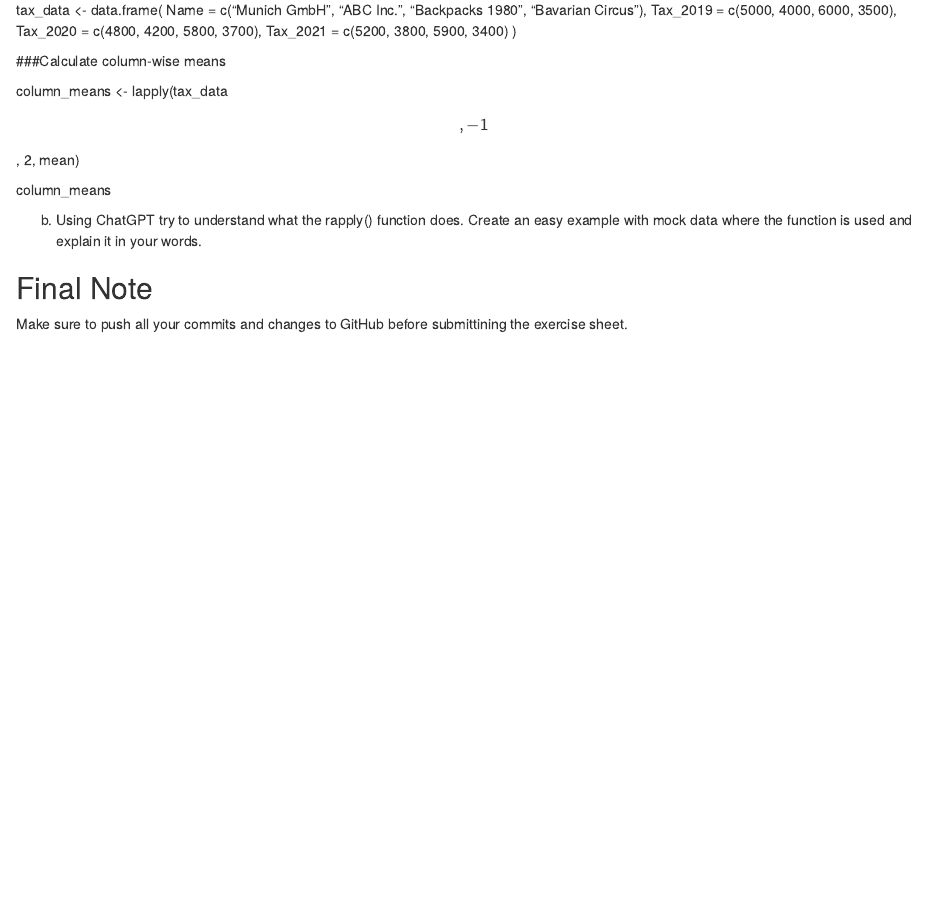
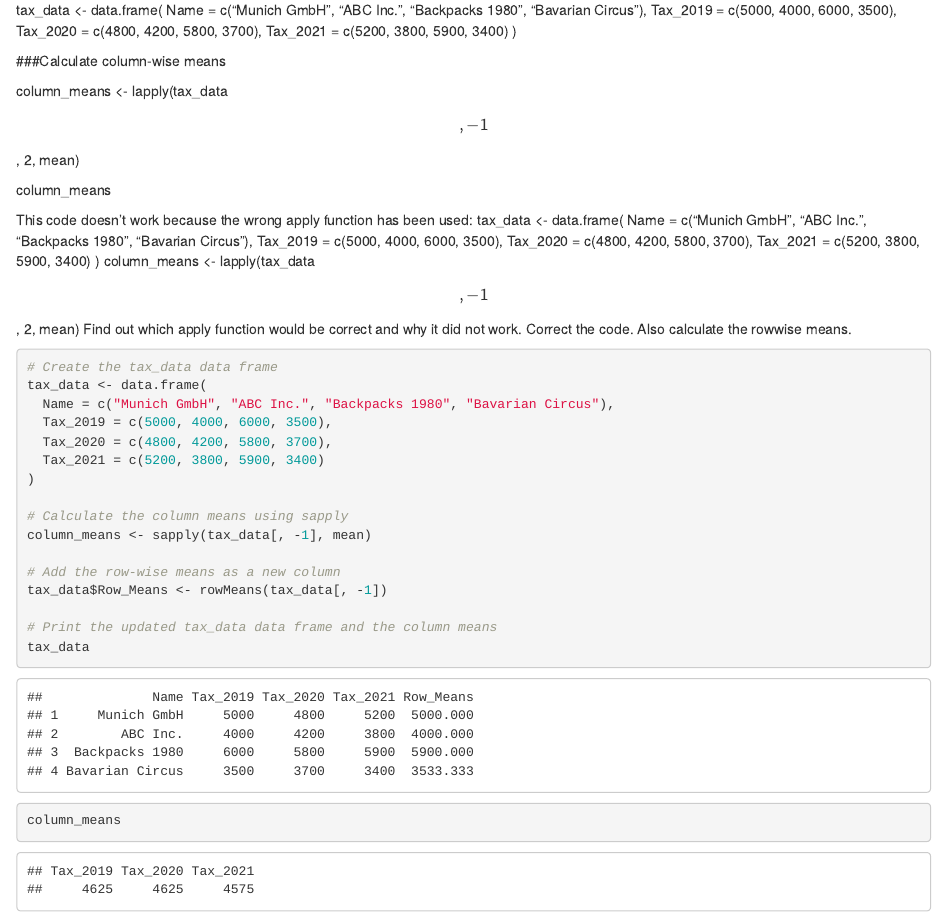
Before and after one commit to LevinM2101/exeRcise-sheet-3, an R Markdown document (ExerciseSheet_3_TEMPLATE.Rmd): the page in a window 1100 px wide, from 3170 px down. The pictures show the output file ExerciseSheet_3_TEMPLATE.html that the author committed with the source, opened offline.

Commit message:
Exercise Sheet 3: 4a)

````diff
--- a/ExerciseSheet_3_TEMPLATE.Rmd
+++ b/ExerciseSheet_3_TEMPLATE.Rmd
@@ -160,6 +160,33 @@ column_means \<- lapply(tax_data\[, -1\], 2, mean)
 
 column_means
 
+This code doesn't work because the wrong apply function has been used: tax_data \<- data.frame( Name = c("Munich GmbH", "ABC Inc.", "Backpacks
+1980", "Bavarian Circus"), Tax_2019 = c(5000, 4000, 6000, 3500),
+Tax_2020 = c(4800, 4200, 5800, 3700), Tax_2021 = c(5200, 3800, 5900,
+3400) ) column_means \<- lapply(tax_data\[, -1\], 2, mean)
+ Find out which apply function would be correct and why it did not work. Correct the code. Also calculate the rowwise means.
+
+```{r}
+# Create the tax_data data frame
+tax_data <- data.frame(
+  Name = c("Munich GmbH", "ABC Inc.", "Backpacks 1980", "Bavarian Circus"),
+  Tax_2019 = c(5000, 4000, 6000, 3500),
+  Tax_2020 = c(4800, 4200, 5800, 3700),
+  Tax_2021 = c(5200, 3800, 5900, 3400)
+)
+
+# Calculate the column means using sapply
+column_means <- sapply(tax_data[, -1], mean)
+
+# Add the row-wise means as a new column
+tax_data$Row_Means <- rowMeans(tax_data[, -1])
+
+# Print the updated tax_data data frame and the column means
+tax_data
+column_means
+```
+
+
 b)  Using ChatGPT try to understand what the rapply() function does.
     Create an easy example with mock data where the function is used and
     explain it in your words.
````
Also changed, not shown: ExerciseSheet_3_TEMPLATE.html.
